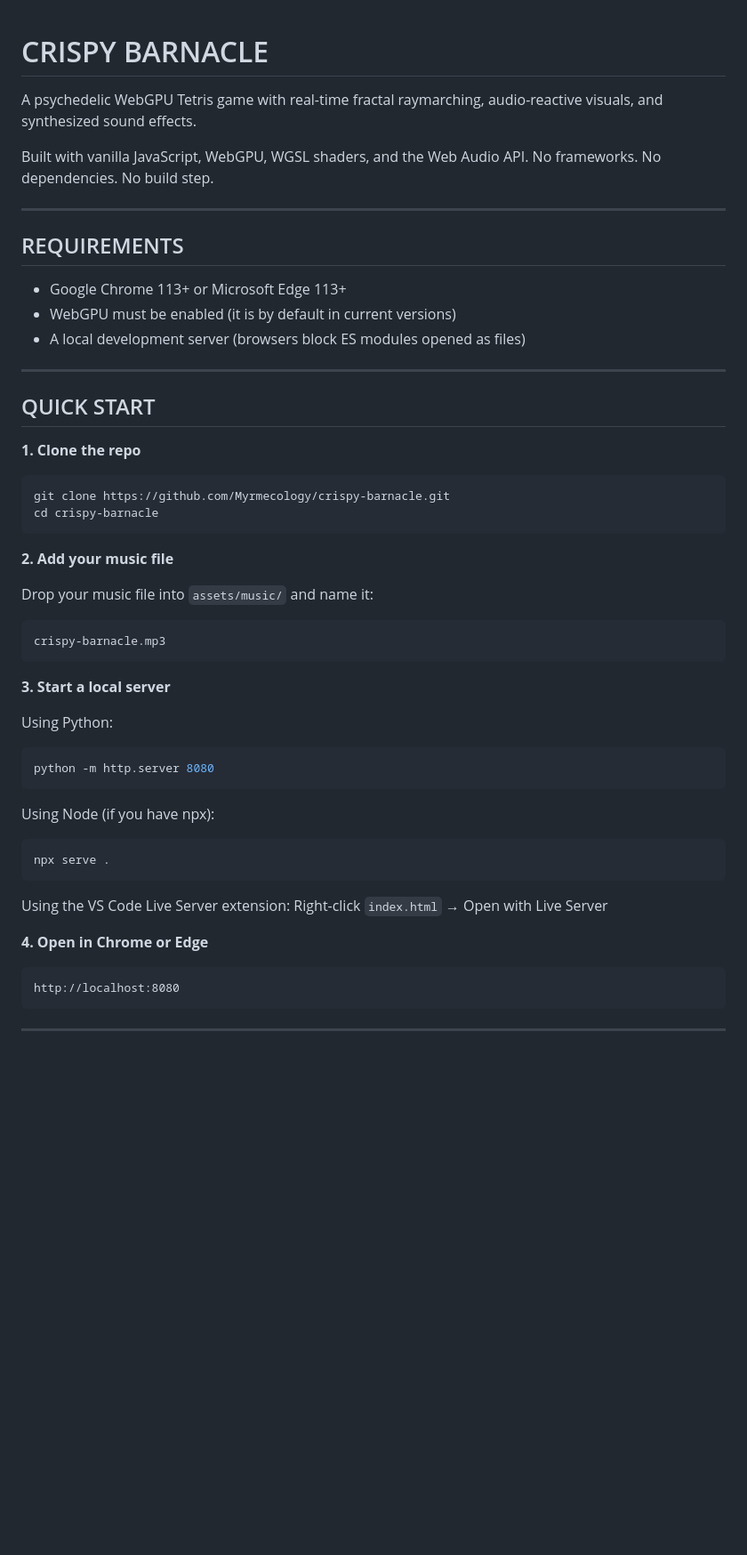
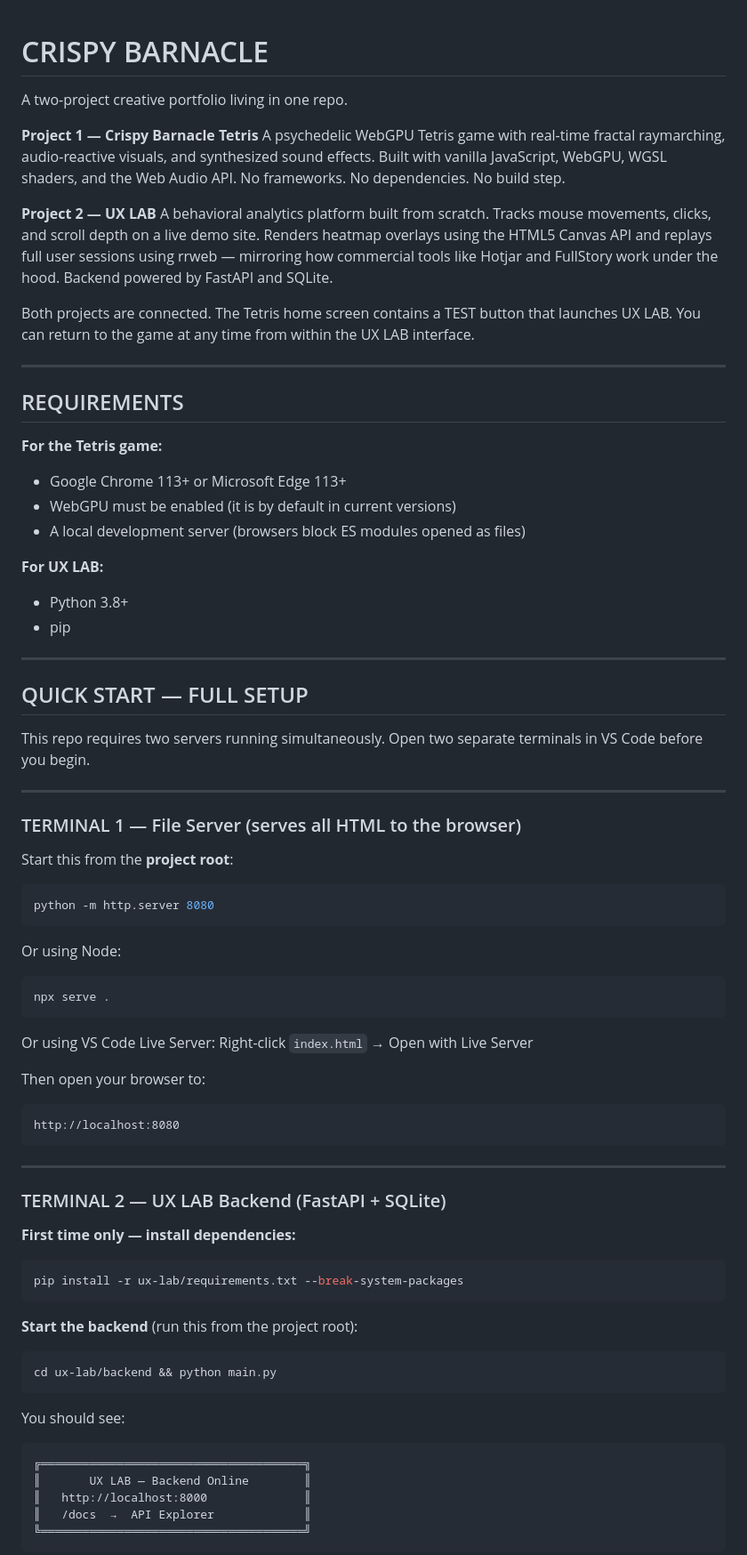
Before and after one commit to Myrmecology/crispy-barnacle, a Markdown page: README.md, the part around one of its changes. Shown at 89% size. Rendered like a GitHub page; blank space fills up the shorter version.

````diff
--- a/README.md
+++ b/README.md
@@ -1,55 +1,86 @@
 # CRISPY BARNACLE
 
+A two-project creative portfolio living in one repo.
+
+**Project 1 — Crispy Barnacle Tetris**
 A psychedelic WebGPU Tetris game with real-time fractal raymarching,
-audio-reactive visuals, and synthesized sound effects.
+audio-reactive visuals, and synthesized sound effects. Built with vanilla
+JavaScript, WebGPU, WGSL shaders, and the Web Audio API.
+No frameworks. No dependencies. No build step.
 
-Built with vanilla JavaScript, WebGPU, WGSL shaders, and the Web Audio API.
-No frameworks. No dependencies. No build step.
+**Project 2 — UX LAB**
+A behavioral analytics platform built from scratch. Tracks mouse movements,
+clicks, and scroll depth on a live demo site. Renders heatmap overlays using
+the HTML5 Canvas API and replays full user sessions using rrweb — mirroring
+how commercial tools like Hotjar and FullStory work under the hood.
+Backend powered by FastAPI and SQLite.
+
+Both projects are connected. The Tetris home screen contains a TEST button
+that launches UX LAB. You can return to the game at any time from within
+the UX LAB interface.
 
 ---
 
 ## REQUIREMENTS
 
+**For the Tetris game:**
 - Google Chrome 113+ or Microsoft Edge 113+
 - WebGPU must be enabled (it is by default in current versions)
 - A local development server (browsers block ES modules opened as files)
 
+**For UX LAB:**
+- Python 3.8+
+- pip
+
 ---
 
-## QUICK START
+## QUICK START — FULL SETUP
 
-**1. Clone the repo**
-```bash
-git clone https://github.com/Myrmecology/crispy-barnacle.git
-cd crispy-barnacle
-```
+This repo requires two servers running simultaneously.
+Open two separate terminals in VS Code before you begin.
 
-**2. Add your music file**
+---
 
-Drop your music file into `assets/music/` and name it:
-```
-crispy-barnacle.mp3
-```
+### TERMINAL 1 — File Server (serves all HTML to the browser)
 
-**3. Start a local server**
-
-Using Python:
+Start this from the **project root**:
 ```bash
 python -m http.server 8080
 ```
 
-Using Node (if you have npx):
+Or using Node:
 ```bash
 npx serve .
 ```
 
-Using the VS Code Live Server extension:
+Or using VS Code Live Server:
 Right-click `index.html` → Open with Live Server
 
-**4. Open in Chrome or Edge**
+Then open your browser to:
 ```
 http://localhost:8080
 ```
 
 ---
 
+### TERMINAL 2 — UX LAB Backend (FastAPI + SQLite)
+
+**First time only — install dependencies:**
+```bash
+pip install -r ux-lab/requirements.txt --break-system-packages
+```
+
+**Start the backend** (run this from the project root):
+```bash
+cd ux-lab/backend && python main.py
+```
+
+You should see:
+```
+╔══════════════════════════════════════╗
+║       UX LAB — Backend Online        ║
+║   http://localhost:8000              ║
+║   /docs  →  API Explorer             ║
+╚══════════════════════════════════════╝
+```
+
````
Also changed, not shown: other parts of README.md (+108 -17 lines).
